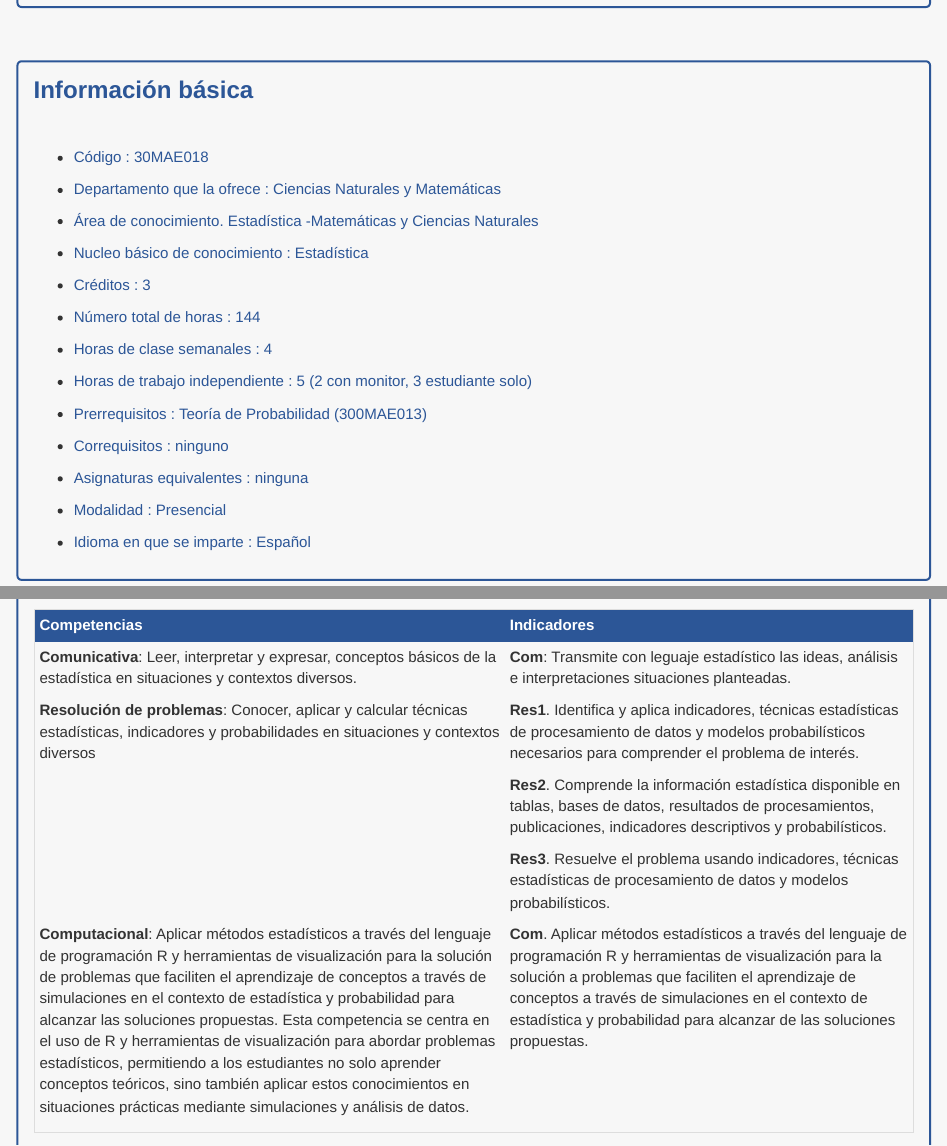
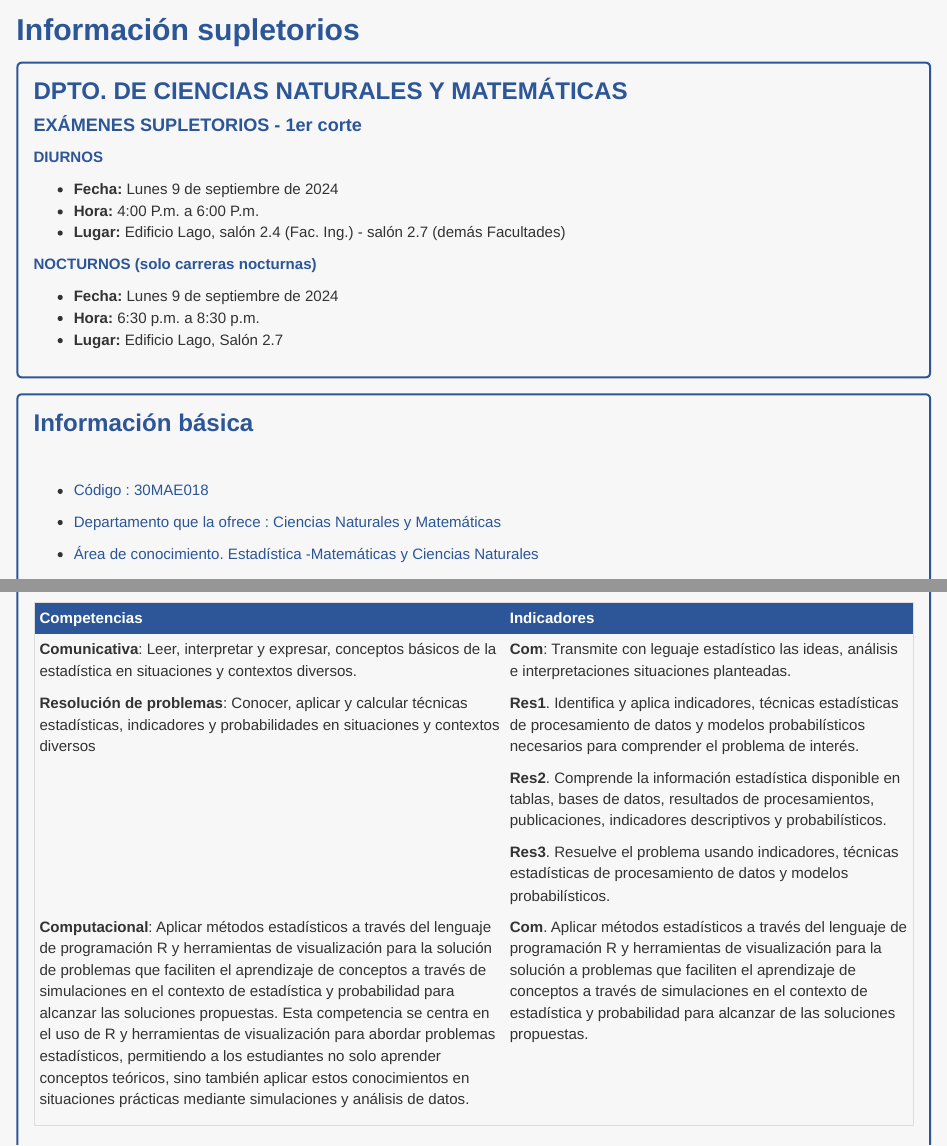
Before and after one commit to dgonxalex80/300MAE018A, an R Markdown document (index.Rmd): the page in a window 1100 px wide, from 2800 px down before the commit and from 2880 px down after it, and a second part further down, joined at a grey line. Rendered offline with R 4.5, knitr and Pandoc, with nearby package versions.

Commit message:
adicion informacion supletorios

````diff
--- a/index.Rmd
+++ b/index.Rmd
@@ -95,4 +95,6 @@ knitr::include_graphics("img/horario-018A.png")
 
 </div>
 
-<br/>
+<br/><br/><br/>
+
+## **Información supletorios**
@@ -99,3 +103,28 @@ knitr::include_graphics("img/horario-018A.png")
+### **DPTO. DE CIENCIAS NATURALES Y MATEMÁTICAS**
+#### **EXÁMENES SUPLETORIOS - 1er corte**
+
+**DIURNOS**
+
+- **Fecha:** Lunes 9 de septiembre de 2024
+- **Hora:** 4:00 P.m. a 6:00 P.m.
+- **Lugar:** Edificio Lago, salón 2.4 (Fac. Ing.) - salón 2.7 (demás Facultades)
+
+**NOCTURNOS (solo carreras nocturnas)**
+
+- **Fecha:** Lunes 9 de septiembre de 2024
+- **Hora:** 6:30 p.m. a 8:30 p.m.
+- **Lugar:** Edificio Lago, Salón 2.7
+
+
+```{r, echo=FALSE, out.width="70%", fig.align = "center"}
+ # knitr::include_graphics("img/supletorio1.png")
+```
+
+</div>
+
+
+
+
 
 <div class="box2">
 ### **Información básica**
````
Also changed, not shown: index.Rmd (2 more changed lines), 2 other files.
